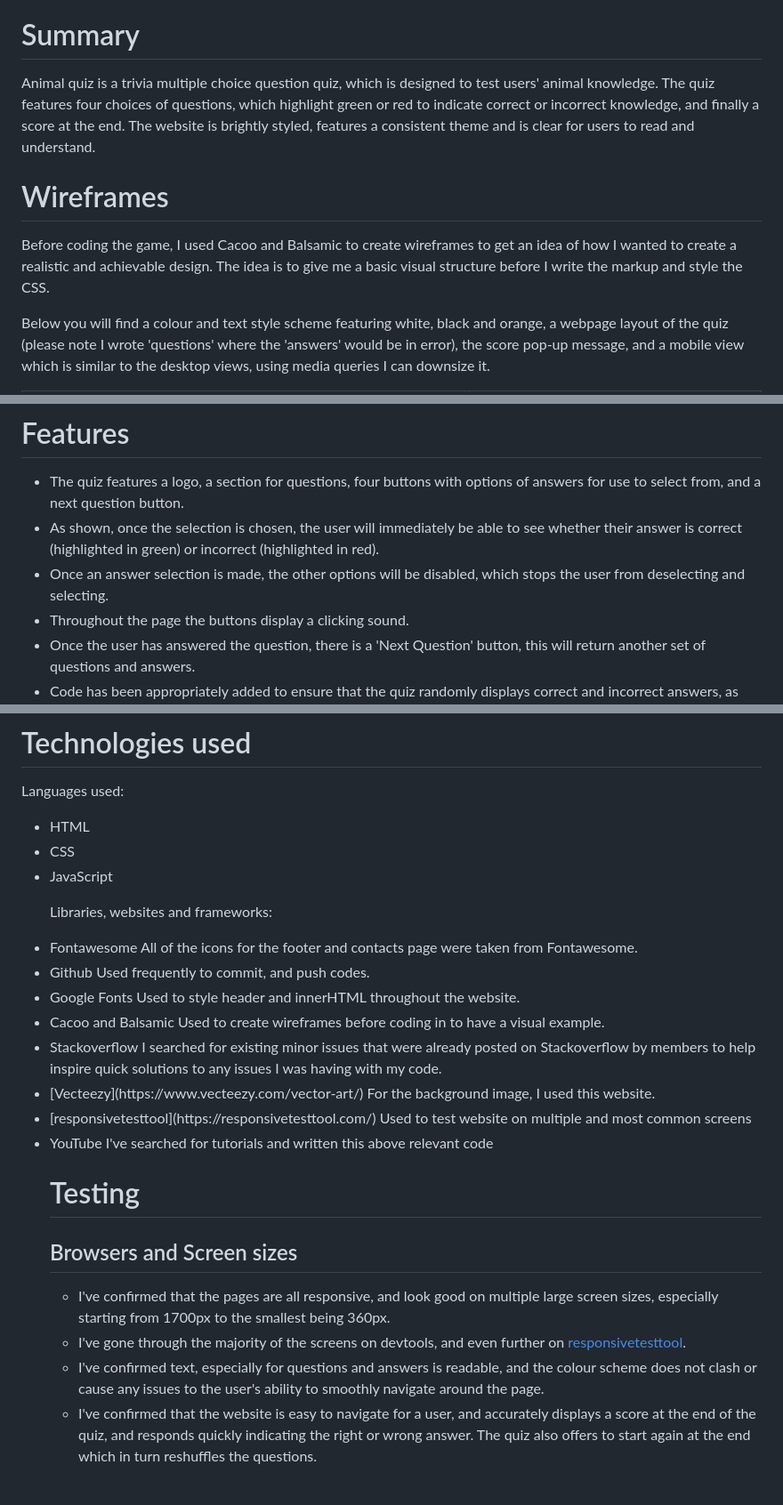
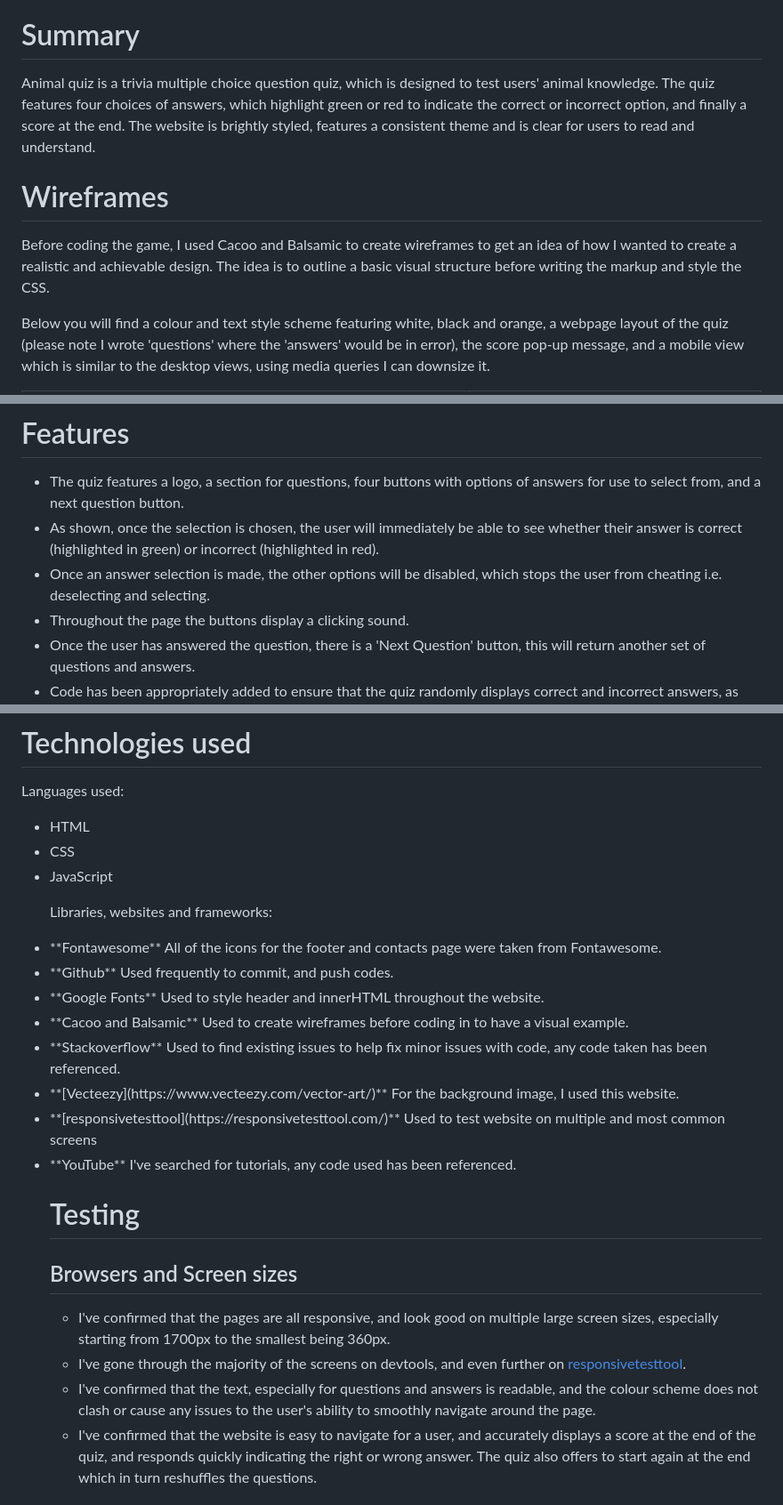
Before and after one commit to SABBAHS/animal-quiz, a Markdown page: README.md, 3 parts joined by grey strips. Shown: that part at 89% size. GitHub-like rendering.

```diff
--- a/README.md
+++ b/README.md
@@ -3,13 +3,13 @@
 [Animal Quiz](https://sabbahs.github.io/animal-quiz/)
 
 # Summary
-Animal quiz is a trivia multiple choice question quiz, which is designed to test users' animal knowledge. The quiz features four choices of questions, which highlight green or red to indicate correct or incorrect knowledge, and finally a score at the end.
+Animal quiz is a trivia multiple choice question quiz, which is designed to test users' animal knowledge. The quiz features four choices of answers, which highlight green or red to indicate the correct or incorrect option, and finally a score at the end.
 The website is brightly styled, features a consistent theme and is clear for users to read and understand.
 <br>
 
 # Wireframes
 
-Before coding the game, I used Cacoo and Balsamic to create wireframes to get an idea of how I wanted to create a realistic and achievable design. The idea is to give me a basic visual structure before I write the markup and style the CSS.
+Before coding the game, I used Cacoo and Balsamic to create wireframes to get an idea of how I wanted to create a realistic and achievable design. The idea is to outline a basic visual structure before writing the markup and style the CSS.
 
 Below you will find a colour and text style scheme featuring white, black and orange, a webpage layout of the quiz (please note I wrote 'questions' where the 'answers' would be in error), the score pop-up message, and a mobile view which is similar to the desktop views, using media queries I can downsize it.
 
@@ -34,7 +34,7 @@ Below you will find a colour and text style scheme featuring white, black and or
 <ul>
 <li>The quiz features a logo, a section for questions, four buttons with options of answers for use to select from, and a next question button.
 <li>As shown, once the selection is chosen, the user will immediately be able to see whether their answer is correct (highlighted in green) or incorrect (highlighted in red).
-<li>Once an answer selection is made, the other options will be disabled, which stops the user from deselecting and selecting.
+<li>Once an answer selection is made, the other options will be disabled, which stops the user from cheating i.e. deselecting and selecting.
 <li>Throughout the page the buttons display a clicking sound.
 <li>Once the user has answered the question, there is a 'Next Question' button, this will return another set of questions and answers.
 <li>Code has been appropriately added to ensure that the quiz randomly displays correct and incorrect answers, as initially all the correct answers were displayed at the bottom.
@@ -74,22 +74,22 @@ Languages used:
 
 Libraries, websites and frameworks:
 
-<Li>Fontawesome
+<Li>**Fontawesome**
 All of the icons for the footer and contacts page were taken from Fontawesome.
-<Li>Github
+<Li>**Github**
 Used frequently to commit, and push codes.
-<Li>Google Fonts
+<Li>**Google Fonts**
 Used to style header and innerHTML throughout the website.
-<li>Cacoo and Balsamic
+<li>**Cacoo and Balsamic**
 Used to create wireframes before coding in to have a visual example.
-<li>Stackoverflow
-I searched for existing minor issues that were already posted on Stackoverflow by members to help inspire quick solutions to any issues I was having with my code.
-<li>[Vecteezy](https://www.vecteezy.com/vector-art/)
+<li>**Stackoverflow**
+Used to find existing issues to help fix minor issues with code, any code taken has been referenced.
+<li>**[Vecteezy](https://www.vecteezy.com/vector-art/)**
 For the background image, I used this website.
-<li>[responsivetesttool](https://responsivetesttool.com/)
+<li>**[responsivetesttool](https://responsivetesttool.com/)**
 Used to test website on multiple and most common screens
-<li>YouTube
-I've searched for tutorials and written this above relevant code
+<li>**YouTube**
+I've searched for tutorials, any code used has been referenced.
 
 
 # Testing
@@ -97,7 +97,7 @@ I've searched for tutorials and written this above relevant code
 ## Browsers and Screen sizes
 - I've confirmed that the pages are all responsive, and look good on multiple large screen sizes, especially starting from 1700px to the smallest being 360px.
 - I've gone through the majority of the screens on devtools, and even further on [responsivetesttool](https://responsivetesttool.com/).
-- I've confirmed text, especially for questions and answers is readable, and the colour scheme does not clash or cause any issues to the user's ability to smoothly navigate around the page.
+- I've confirmed that the text, especially for questions and answers is readable, and the colour scheme does not clash or cause any issues to the user's ability to smoothly navigate around the page.
 - I've confirmed that the website is easy to navigate for a user, and accurately displays a score at the end of the quiz, and responds quickly indicating the right or wrong answer. The quiz also offers to start again at the end which in turn reshuffles the questions.
 
 ## Bugs encountered
```
Also changed, not shown: other parts of README.md (+1 -2 lines).
